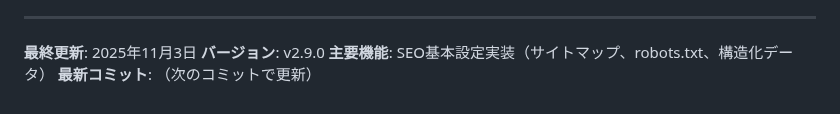
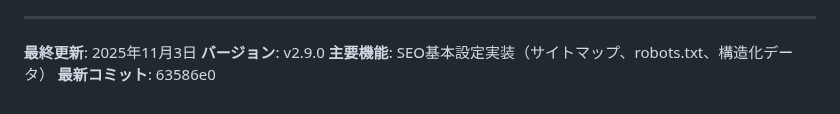
Before and after one commit to megusunu/wellsWebSite, a Markdown page: CLAUDE.md, the part around the change. Rendered like a GitHub page.

Commit message:
CLAUDE.mdのコミットハッシュを更新
🤖 Generated with [Claude Code](https://claude.com/claude-code)

Co-Authored-By: Claude <noreply@anthropic.com>

```diff
--- a/CLAUDE.md
+++ b/CLAUDE.md
@@ -664,4 +664,4 @@ const newsCollection = defineCollection({
 **最終更新**: 2025年11月3日
 **バージョン**: v2.9.0
 **主要機能**: SEO基本設定実装（サイトマップ、robots.txt、構造化データ）
-**最新コミット**: （次のコミットで更新）
+**最新コミット**: 63586e0
```
